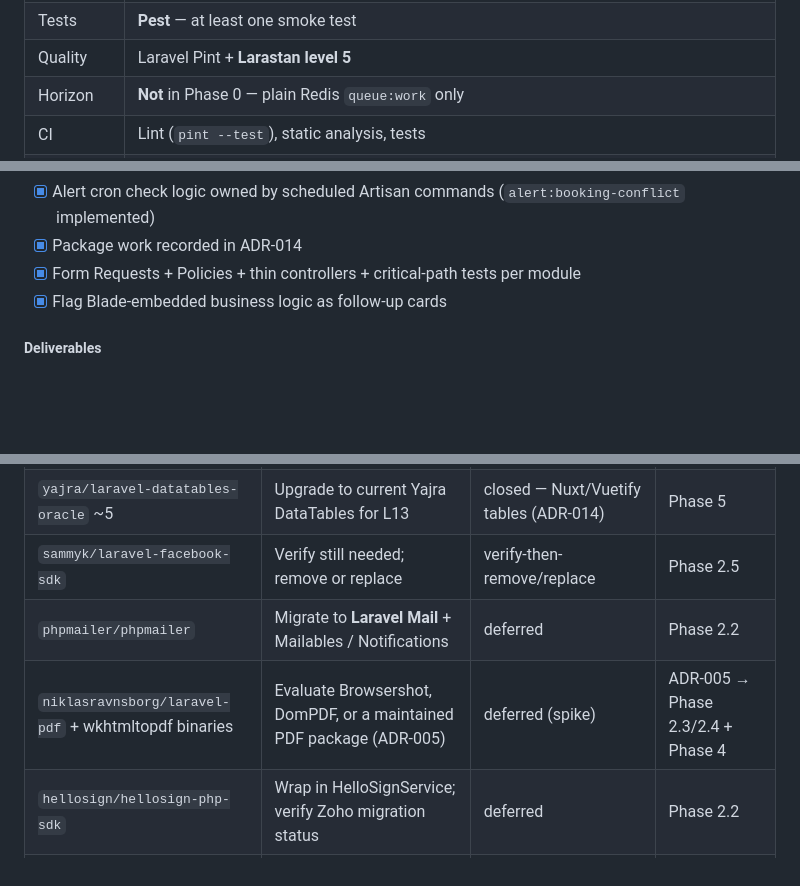
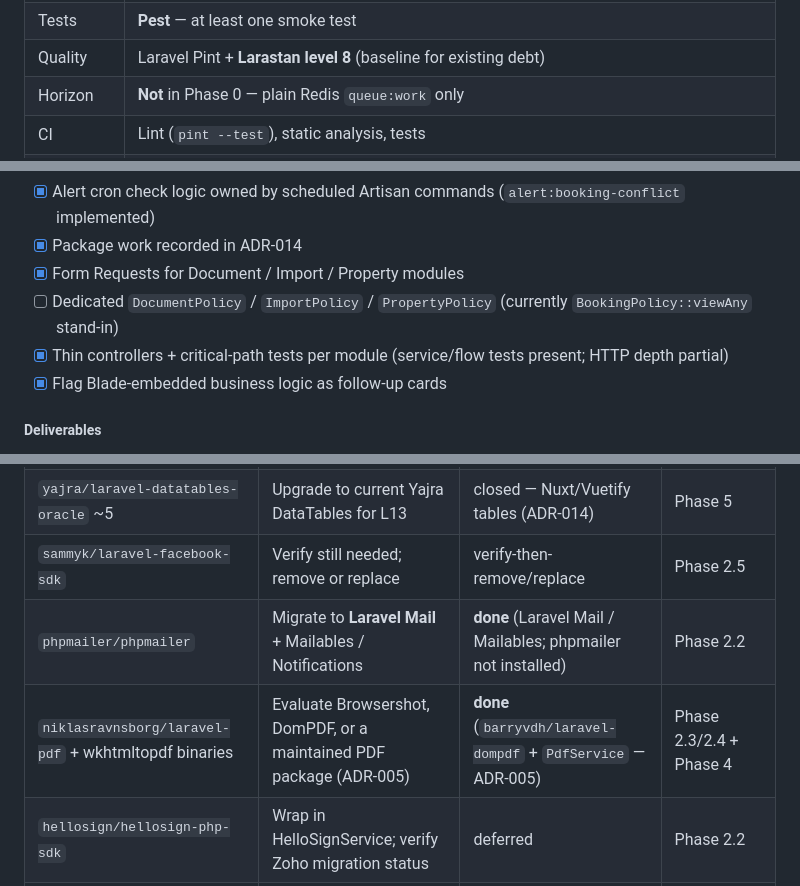
Before and after one commit to shaadahmed/airconcierge13, a Markdown page: docs/migration-plan.md, 3 parts joined by grey strips. Rendered like a GitHub page; blank space fills up the shorter version.

```diff
--- a/docs/migration-plan.md
+++ b/docs/migration-plan.md
@@ -327,7 +327,7 @@ Spec Recommended Migration Order (maps onto Phase 0 → 1 → 2.1 → 2.2 → 2.
 | Env | Redis for queue/cache/session; MySQL DB **`airconcierge`** (empty of business schema); `.env.example` without secrets |
 | Schema | Fresh baseline exists at reference `database/migrations_fresh/` (~101 files). **Phase 0 does not copy or run them.** Framework default migrations only if needed to boot. Port/adapt `migrations_fresh` into L13 `database/migrations/` only when explicitly approved later. |
 | Tests | **Pest** — at least one smoke test |
-| Quality | Laravel Pint + **Larastan level 5** |
+| Quality | Laravel Pint + **Larastan level 8** (baseline for existing debt) |
 | Horizon | **Not** in Phase 0 — plain Redis `queue:work` only |
 | CI | Lint (`pint --test`), static analysis, tests |
 | Agent tooling | Laravel Boost (`composer require laravel/boost --dev`) |
@@ -668,7 +669,9 @@ Extract **workflow** business logic from fat controllers into domain-grouped Ser
 - [x] Cloud backup / Dropbox CSV / property metrics paths prepared (`property:monthly-metrics` recalculates from bookings)
 - [x] Alert cron check logic owned by scheduled Artisan commands (`alert:booking-conflict` implemented)
 - [x] Package work recorded in ADR-014
-- [x] Form Requests + Policies + thin controllers + critical-path tests per module
+- [x] Form Requests for Document / Import / Property modules
+- [ ] Dedicated `DocumentPolicy` / `ImportPolicy` / `PropertyPolicy` (currently `BookingPolicy::viewAny` stand-in)
+- [x] Thin controllers + critical-path tests per module (service/flow tests present; HTTP depth partial)
 - [x] Flag Blade-embedded business logic as follow-up cards
 
 ##### Deliverables
@@ -959,8 +966,8 @@ Audit and replace/reconfigure all Composer dependencies for Laravel 13 compatibi
 | `zizaco/entrust` | Replace with **Spatie Permission** + Policies/Gates | **replaced** | Phase 1 (done) |
 | `yajra/laravel-datatables-oracle` ~5 | Upgrade to current Yajra DataTables for L13 | closed — Nuxt/Vuetify tables (ADR-014) | Phase 5 |
 | `sammyk/laravel-facebook-sdk` | Verify still needed; remove or replace | verify-then-remove/replace | Phase 2.5 |
-| `phpmailer/phpmailer` | Migrate to **Laravel Mail** + Mailables / Notifications | deferred | Phase 2.2 |
-| `niklasravnsborg/laravel-pdf` + wkhtmltopdf binaries | Evaluate Browsershot, DomPDF, or a maintained PDF package (ADR-005) | deferred (spike) | ADR-005 → Phase 2.3/2.4 + Phase 4 |
+| `phpmailer/phpmailer` | Migrate to **Laravel Mail** + Mailables / Notifications | **done** (Laravel Mail / Mailables; phpmailer not installed) | Phase 2.2 |
+| `niklasravnsborg/laravel-pdf` + wkhtmltopdf binaries | Evaluate Browsershot, DomPDF, or a maintained PDF package (ADR-005) | **done** (`barryvdh/laravel-dompdf` + `PdfService` — ADR-005) | Phase 2.3/2.4 + Phase 4 |
 | `hellosign/hellosign-php-sdk` | Wrap in HelloSignService; verify Zoho migration status | deferred | Phase 2.2 |
 | `nao-pon/flysystem-google-drive` | Upgrade to **Flysystem v3** + Laravel filesystem config | deferred (adapter install timed out in Sail; job + disk config ready — ADR-014) | Phase 4 follow-up |
 | `jeremykenedy/slack-laravel` | Replace with Laravel’s **Slack notification channel** | **done** (`laravel/slack-notification-channel`) | Phase 4 |
```
Also changed, not shown: other parts of docs/migration-plan.md (+40 -29 lines), docs/complete_not_done_tasks_prompt.md (added, +75 -0 lines), docs/phase_wise_completion_report.md (added, +347 -0 lines).
